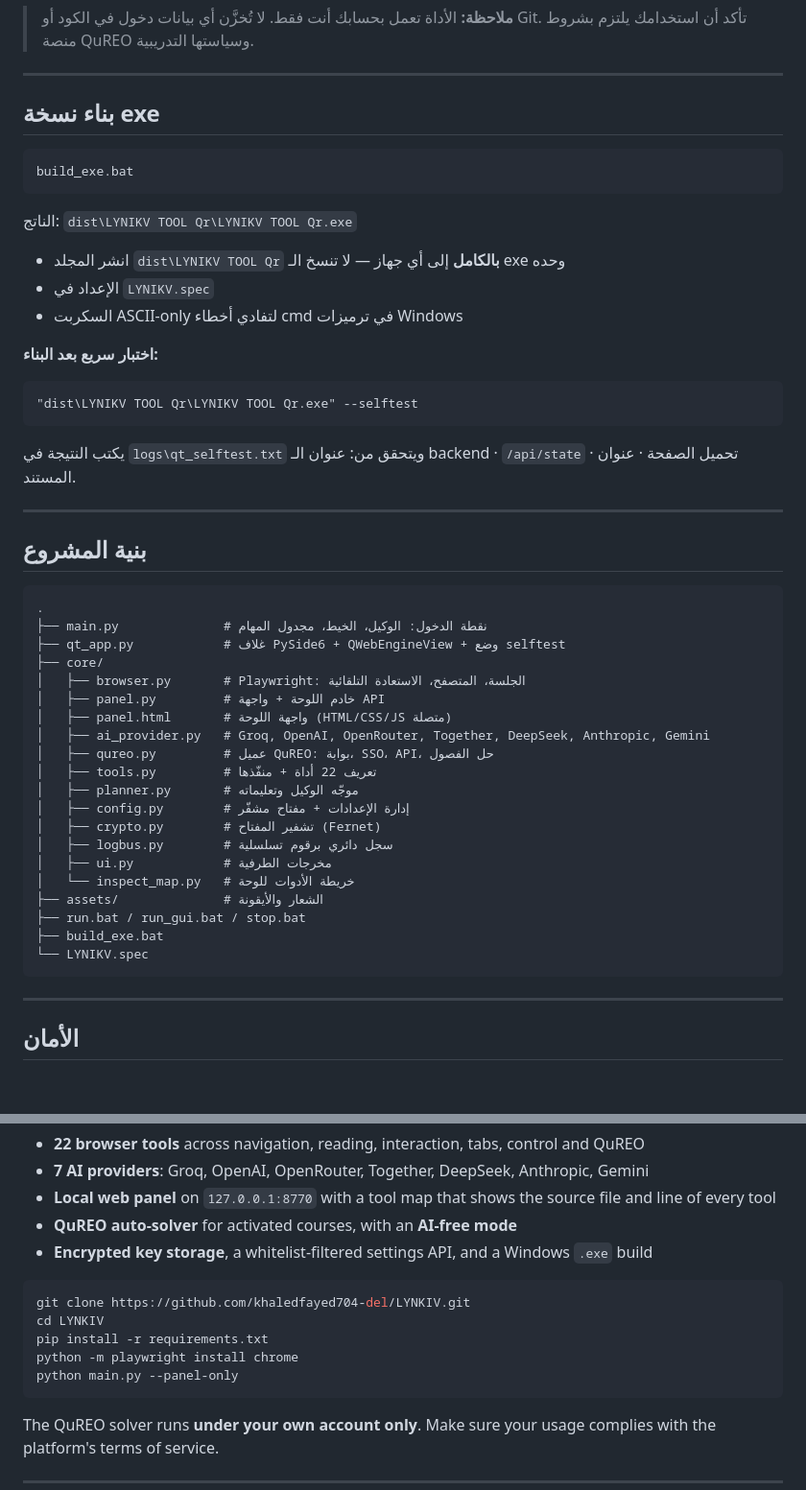
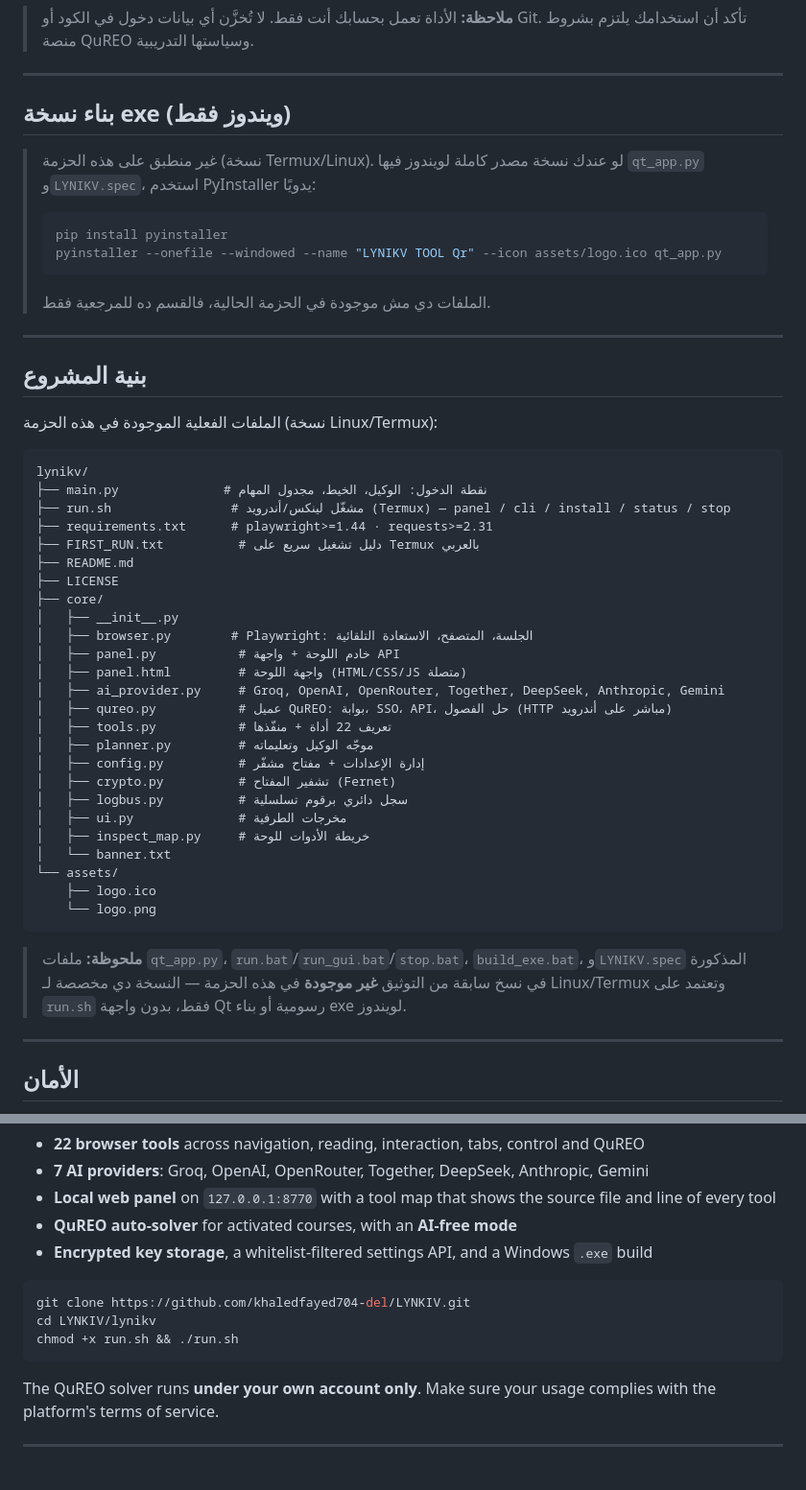
Before and after one commit to khaledfayed704-del/LYNKIV, a Markdown page: README.md, 2 parts joined by grey strips. Shown at 96% size. Drawn GitHub-style; blank space fills up the shorter version.

````diff
--- a/README.md
+++ b/README.md
@@ -247,52 +241,56 @@ stop.bat
 
 ---
 
-## بناء نسخة exe
+## بناء نسخة exe (ويندوز فقط)
 
-```bat
-build_exe.bat
-```
-
-الناتج: `dist\LYNIKV TOOL Qr\LYNIKV TOOL Qr.exe`
-
-- انشر المجلد `dist\LYNIKV TOOL Qr` **بالكامل** إلى أي جهاز — لا تنسخ الـ exe وحده
-- الإعداد في `LYNIKV.spec`
-- السكربت ASCII-only لتفادي أخطاء cmd في ترميزات Windows
-
-**اختبار سريع بعد البناء:**
-
-```bat
-"dist\LYNIKV TOOL Qr\LYNIKV TOOL Qr.exe" --selftest
-```
-
-يكتب النتيجة في `logs\qt_selftest.txt` ويتحقق من: عنوان الـ backend · `/api/state` · تحميل الصفحة · عنوان المستند.
+> غير منطبق على هذه الحزمة (نسخة Termux/Linux). لو عندك نسخة مصدر كاملة
+> لويندوز فيها `qt_app.py` و`LYNIKV.spec`، استخدم PyInstaller يدويًا:
+>
+> ```bash
+> pip install pyinstaller
+> pyinstaller --onefile --windowed --name "LYNIKV TOOL Qr" --icon assets/logo.ico qt_app.py
+> ```
+>
+> الملفات دي مش موجودة في الحزمة الحالية، فالقسم ده للمرجعية فقط.
 
 ---
 
 ## بنية المشروع
 
+الملفات الفعلية الموجودة في هذه الحزمة (نسخة Linux/Termux):
+
 ```
-.
+lynikv/
 ├── main.py              # نقطة الدخول: الوكيل، الخيط، مجدول المهام
-├── qt_app.py            # غلاف PySide6 + QWebEngineView + وضع selftest
+├── run.sh                # مشغّل لينكس/أندرويد (Termux) — panel / cli / install / status / stop
+├── requirements.txt      # playwright>=1.44 · requests>=2.31
+├── FIRST_RUN.txt          # دليل تشغيل سريع على Termux بالعربي
+├── README.md
+├── LICENSE
 ├── core/
-│   ├── browser.py       # Playwright: الجلسة، المتصفح، الاستعادة التلقائية
-│   ├── panel.py         # خادم اللوحة + واجهة API
-│   ├── panel.html       # واجهة اللوحة (HTML/CSS/JS متصلة)
-│   ├── ai_provider.py   # Groq, OpenAI, OpenRouter, Together, DeepSeek, Anthropic, Gemini
-│   ├── qureo.py         # عميل QuREO: بوابة، SSO، API، حل الفصول
-│   ├── tools.py         # تعريف 22 أداة + منفّذها
-│   ├── planner.py       # موجّه الوكيل وتعليماته
-│   ├── config.py        # إدارة الإعدادات + مفتاح مشفّر
-│   ├── crypto.py        # تشفير المفتاح (Fernet)
-│   ├── logbus.py        # سجل دائري برقوم تسلسلية
-│   ├── ui.py            # مخرجات الطرفية
-│   └── inspect_map.py   # خريطة الأدوات للوحة
-├── assets/              # الشعار والأيقونة
-├── run.bat / run_gui.bat / stop.bat
-├── build_exe.bat
-└── LYNIKV.spec
+│   ├── __init__.py
+│   ├── browser.py        # Playwright: الجلسة، المتصفح، الاستعادة التلقائية
+│   ├── panel.py           # خادم اللوحة + واجهة API
+│   ├── panel.html         # واجهة اللوحة (HTML/CSS/JS متصلة)
+│   ├── ai_provider.py     # Groq, OpenAI, OpenRouter, Together, DeepSeek, Anthropic, Gemini
+│   ├── qureo.py           # عميل QuREO: بوابة، SSO، API، حل الفصول (HTTP مباشر على أندرويد)
+│   ├── tools.py           # تعريف 22 أداة + منفّذها
+│   ├── planner.py         # موجّه الوكيل وتعليماته
+│   ├── config.py          # إدارة الإعدادات + مفتاح مشفّر
+│   ├── crypto.py          # تشفير المفتاح (Fernet)
+│   ├── logbus.py          # سجل دائري برقوم تسلسلية
+│   ├── ui.py              # مخرجات الطرفية
+│   ├── inspect_map.py     # خريطة الأدوات للوحة
+│   └── banner.txt
+└── assets/
+    ├── logo.ico
+    └── logo.png
 ```
+
+> **ملحوظة:** ملفات `qt_app.py`، `run.bat`/`run_gui.bat`/`stop.bat`، `build_exe.bat`،
+> و`LYNIKV.spec` المذكورة في نسخ سابقة من التوثيق **غير موجودة** في هذه الحزمة —
+> النسخة دي مخصصة لـ Linux/Termux وتعتمد على `run.sh` فقط، بدون واجهة Qt رسومية
+> أو بناء exe لويندوز.
 
 ---
 
@@ -352,10 +350,8 @@ real Chrome instance via Playwright until the task is done, then returns a final
 
 ```bash
 git clone https://github.com/khaledfayed704-del/LYNKIV.git
-cd LYNKIV
-pip install -r requirements.txt
-python -m playwright install chrome
-python main.py --panel-only
+cd LYNKIV/lynikv
+chmod +x run.sh && ./run.sh
 ```
 
 The QuREO solver runs **under your own account only**. Make sure your usage complies with the
````
Also changed, not shown: other parts of README.md (+20 -26 lines).
